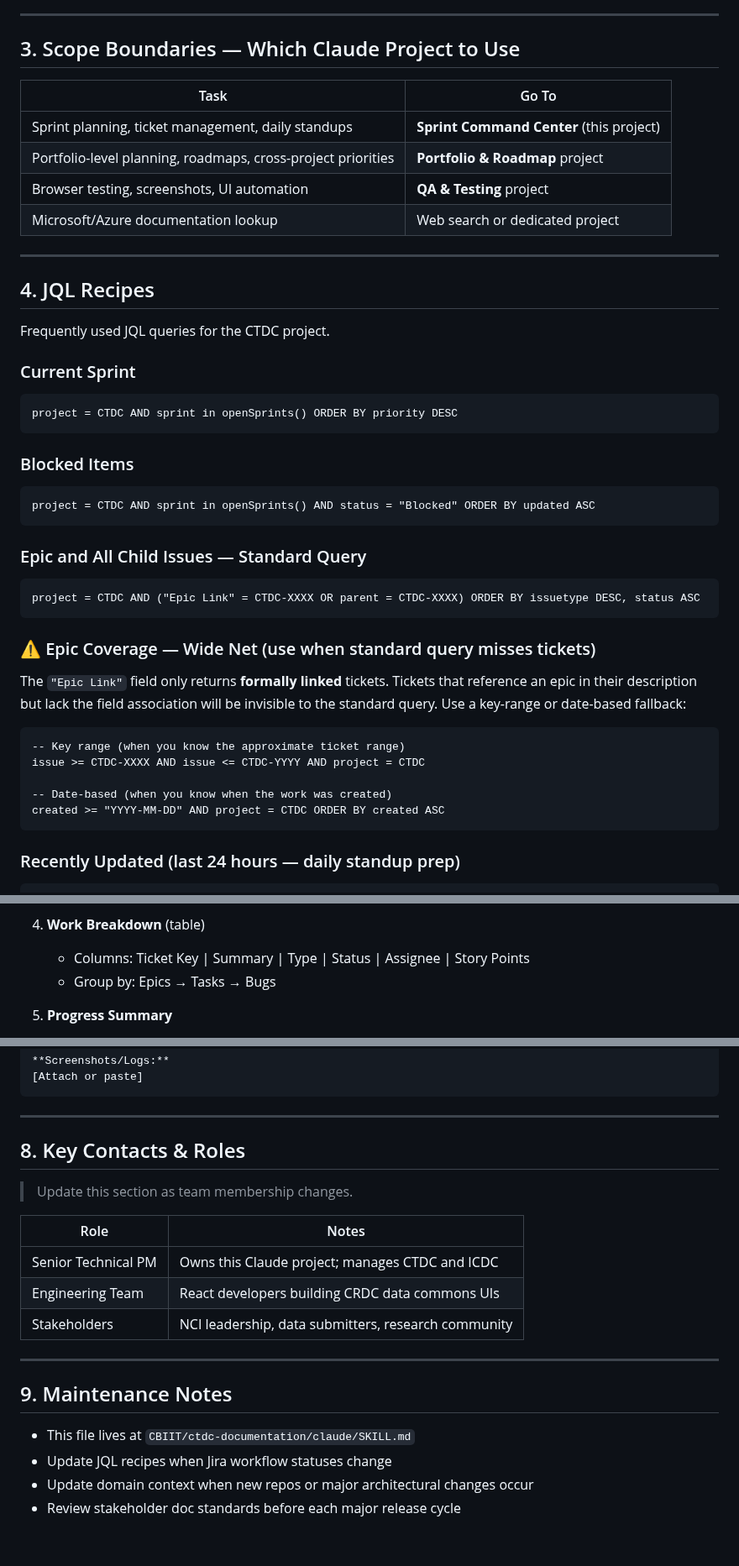
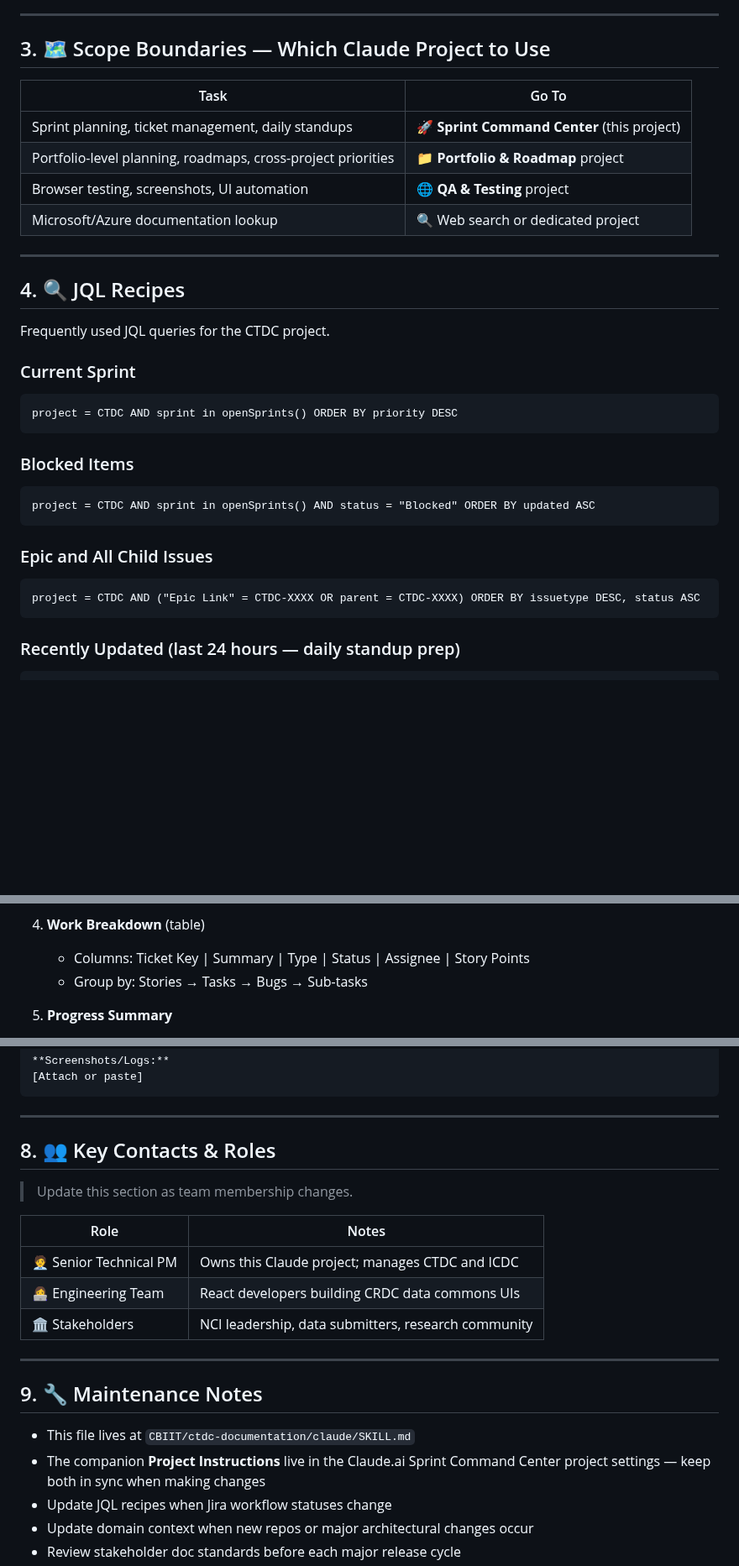
Before and after one commit to CBIIT/ctdc-documentation, a Markdown page: claude/SKILL.md, 3 parts joined by grey strips. Shown at 84% size. Rendered like a GitHub page; blank space fills up the shorter version.

Commit message:
docs: emoji-enhanced SKILL.md, synced with merged project instructions

````diff
--- a/claude/SKILL.md
+++ b/claude/SKILL.md
@@ -47,18 +51,18 @@ The team works with multiomics data — this means datasets that combine multipl
 
 ---
 
-## 3. Scope Boundaries — Which Claude Project to Use
+## 3. 🗺️ Scope Boundaries — Which Claude Project to Use
 
 | Task | Go To |
 |------|-------|
-| Sprint planning, ticket management, daily standups | **Sprint Command Center** (this project) |
-| Portfolio-level planning, roadmaps, cross-project priorities | **Portfolio & Roadmap** project |
-| Browser testing, screenshots, UI automation | **QA & Testing** project |
-| Microsoft/Azure documentation lookup | Web search or dedicated project |
+| Sprint planning, ticket management, daily standups | 🚀 **Sprint Command Center** (this project) |
+| Portfolio-level planning, roadmaps, cross-project priorities | 📁 **Portfolio & Roadmap** project |
+| Browser testing, screenshots, UI automation | 🌐 **QA & Testing** project |
+| Microsoft/Azure documentation lookup | 🔍 Web search or dedicated project |
 
 ---
 
-## 4. JQL Recipes
+## 4. 🔍 JQL Recipes
 
 Frequently used JQL queries for the CTDC project.
 
@@ -72,21 +76,9 @@ project = CTDC AND sprint in openSprints() ORDER BY priority DESC
 project = CTDC AND sprint in openSprints() AND status = "Blocked" ORDER BY updated ASC
 ```
 
-### Epic and All Child Issues — Standard Query
+### Epic and All Child Issues
 ```
 project = CTDC AND ("Epic Link" = CTDC-XXXX OR parent = CTDC-XXXX) ORDER BY issuetype DESC, status ASC
-```
-
-### ⚠️ Epic Coverage — Wide Net (use when standard query misses tickets)
-
-The `"Epic Link"` field only returns **formally linked** tickets. Tickets that reference an epic in their description but lack the field association will be invisible to the standard query. Use a key-range or date-based fallback:
-
-```
--- Key range (when you know the approximate ticket range)
-issue >= CTDC-XXXX AND issue <= CTDC-YYYY AND project = CTDC
-
--- Date-based (when you know when the work was created)
-created >= "YYYY-MM-DD" AND project = CTDC ORDER BY created ASC
 ```
 
 ### Recently Updated (last 24 hours — daily standup prep)
@@ -134,7 +126,7 @@ When asked to produce an epic summary `.docx` for leadership, follow this struct
 
 4. **Work Breakdown** (table)
    - Columns: Ticket Key | Summary | Type | Status | Assignee | Story Points
-   - Group by: Epics → Tasks → Bugs
+   - Group by: Stories → Tasks → Bugs → Sub-tasks
 
 5. **Progress Summary**
    - % complete (done tickets / total tickets)
@@ -240,21 +232,22 @@ So that [benefit/outcome].
 
 ---
 
-## 8. Key Contacts & Roles
+## 8. 👥 Key Contacts & Roles
 
 > Update this section as team membership changes.
 
 | Role | Notes |
 |------|-------|
-| Senior Technical PM | Owns this Claude project; manages CTDC and ICDC |
-| Engineering Team | React developers building CRDC data commons UIs |
-| Stakeholders | NCI leadership, data submitters, research community |
+| 🧑‍💼 Senior Technical PM | Owns this Claude project; manages CTDC and ICDC |
+| 👩‍💻 Engineering Team | React developers building CRDC data commons UIs |
+| 🏛️ Stakeholders | NCI leadership, data submitters, research community |
 
 ---
 
-## 9. Maintenance Notes
+## 9. 🔧 Maintenance Notes
 
 - This file lives at `CBIIT/ctdc-documentation/claude/SKILL.md`
+- The companion **Project Instructions** live in the Claude.ai Sprint Command Center project settings — keep both in sync when making changes
 - Update JQL recipes when Jira workflow statuses change
 - Update domain context when new repos or major architectural changes occur
 - Review stakeholder doc standards before each major release cycle
````
Also changed, not shown: other parts of claude/SKILL.md (+15 -11 lines).
